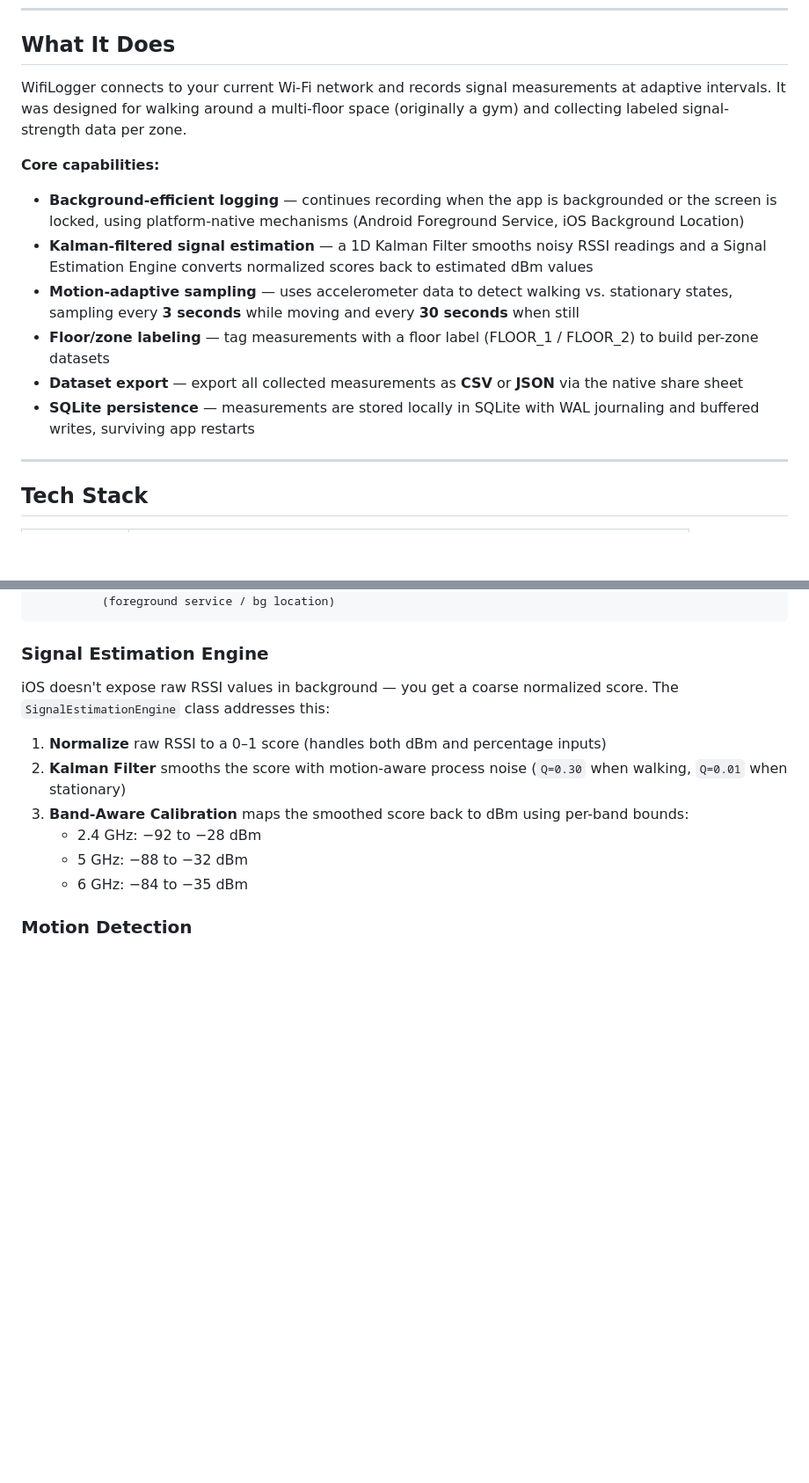
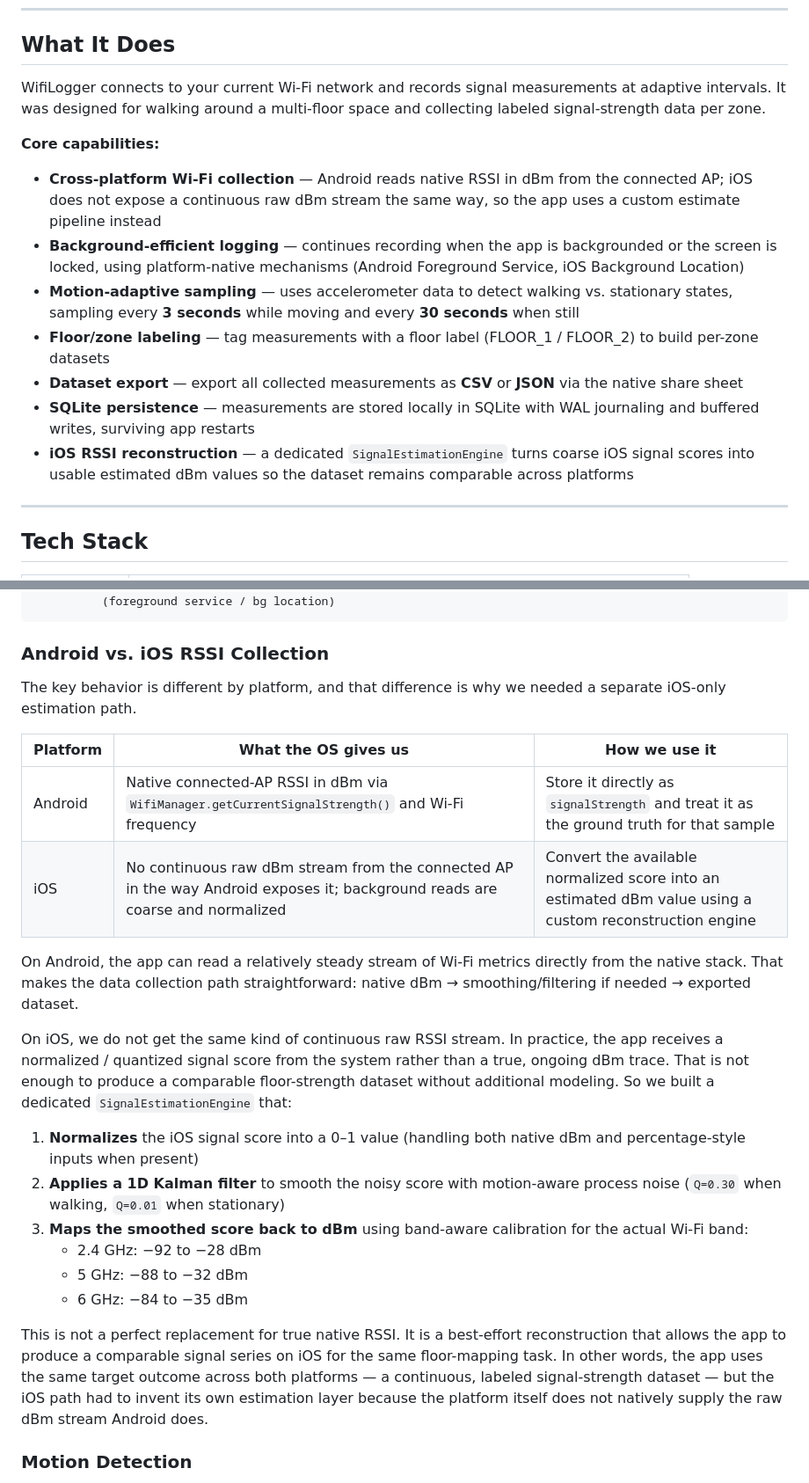
Before and after one commit to GitCoder052023/Ascent, a Markdown page: README.md, 2 parts joined by grey strips. Shown at 88% size. Drawn GitHub-style; blank space fills up the shorter version.

````diff
--- a/README.md
+++ b/README.md
@@ -10,16 +10,17 @@ Built with Expo SDK 57 · React Native 0.86 · TypeScript
 
 ## What It Does
 
-WifiLogger connects to your current Wi-Fi network and records signal measurements at adaptive intervals. It was designed for walking around a multi-floor space (originally a gym) and collecting labeled signal-strength data per zone.
+WifiLogger connects to your current Wi-Fi network and records signal measurements at adaptive intervals. It was designed for walking around a multi-floor space and collecting labeled signal-strength data per zone.
 
 **Core capabilities:**
 
+- **Cross-platform Wi‑Fi collection** — Android reads native RSSI in dBm from the connected AP; iOS does not expose a continuous raw dBm stream the same way, so the app uses a custom estimate pipeline instead
 - **Background-efficient logging** — continues recording when the app is backgrounded or the screen is locked, using platform-native mechanisms (Android Foreground Service, iOS Background Location)
-- **Kalman-filtered signal estimation** — a 1D Kalman Filter smooths noisy RSSI readings and a Signal Estimation Engine converts normalized scores back to estimated dBm values
 - **Motion-adaptive sampling** — uses accelerometer data to detect walking vs. stationary states, sampling every **3 seconds** while moving and every **30 seconds** when still
 - **Floor/zone labeling** — tag measurements with a floor label (FLOOR_1 / FLOOR_2) to build per-zone datasets
 - **Dataset export** — export all collected measurements as **CSV** or **JSON** via the native share sheet
 - **SQLite persistence** — measurements are stored locally in SQLite with WAL journaling and buffered writes, surviving app restarts
+- **iOS RSSI reconstruction** — a dedicated `SignalEstimationEngine` turns coarse iOS signal scores into usable estimated dBm values so the dataset remains comparable across platforms
 
 ---
 
@@ -65,16 +66,27 @@ WifiLogger connects to your current Wi-Fi network and records signal measurement
           (foreground service / bg location)
 ```
 
-### Signal Estimation Engine
+### Android vs. iOS RSSI Collection
 
-iOS doesn't expose raw RSSI values in background — you get a coarse normalized score. The `SignalEstimationEngine` class addresses this:
+The key behavior is different by platform, and that difference is why we needed a separate iOS-only estimation path.
 
-1. **Normalize** raw RSSI to a 0–1 score (handles both dBm and percentage inputs)
-2. **Kalman Filter** smooths the score with motion-aware process noise (`Q=0.30` when walking, `Q=0.01` when stationary)
-3. **Band-Aware Calibration** maps the smoothed score back to dBm using per-band bounds:
+| Platform | What the OS gives us | How we use it |
+|---|---|---|
+| Android | Native connected-AP RSSI in dBm via `WifiManager.getCurrentSignalStrength()` and Wi‑Fi frequency | Store it directly as `signalStrength` and treat it as the ground truth for that sample |
+| iOS | No continuous raw dBm stream from the connected AP in the way Android exposes it; background reads are coarse and normalized | Convert the available normalized score into an estimated dBm value using a custom reconstruction engine |
+
+On Android, the app can read a relatively steady stream of Wi‑Fi metrics directly from the native stack. That makes the data collection path straightforward: native dBm → smoothing/filtering if needed → exported dataset.
+
+On iOS, we do not get the same kind of continuous raw RSSI stream. In practice, the app receives a normalized / quantized signal score from the system rather than a true, ongoing dBm trace. That is not enough to produce a comparable floor-strength dataset without additional modeling. So we built a dedicated `SignalEstimationEngine` that:
+
+1. **Normalizes** the iOS signal score into a 0–1 value (handling both native dBm and percentage-style inputs when present)
+2. **Applies a 1D Kalman filter** to smooth the noisy score with motion-aware process noise (`Q=0.30` when walking, `Q=0.01` when stationary)
+3. **Maps the smoothed score back to dBm** using band-aware calibration for the actual Wi‑Fi band:
    - 2.4 GHz: −92 to −28 dBm
    - 5 GHz: −88 to −32 dBm
    - 6 GHz: −84 to −35 dBm
+
+This is not a perfect replacement for true native RSSI. It is a best-effort reconstruction that allows the app to produce a comparable signal series on iOS for the same floor-mapping task. In other words, the app uses the same target outcome across both platforms — a continuous, labeled signal-strength dataset — but the iOS path had to invent its own estimation layer because the platform itself does not natively supply the raw dBm stream Android does.
 
 ### Motion Detection
 
````
Also changed, not shown: other parts of README.md (+5 -5 lines).
